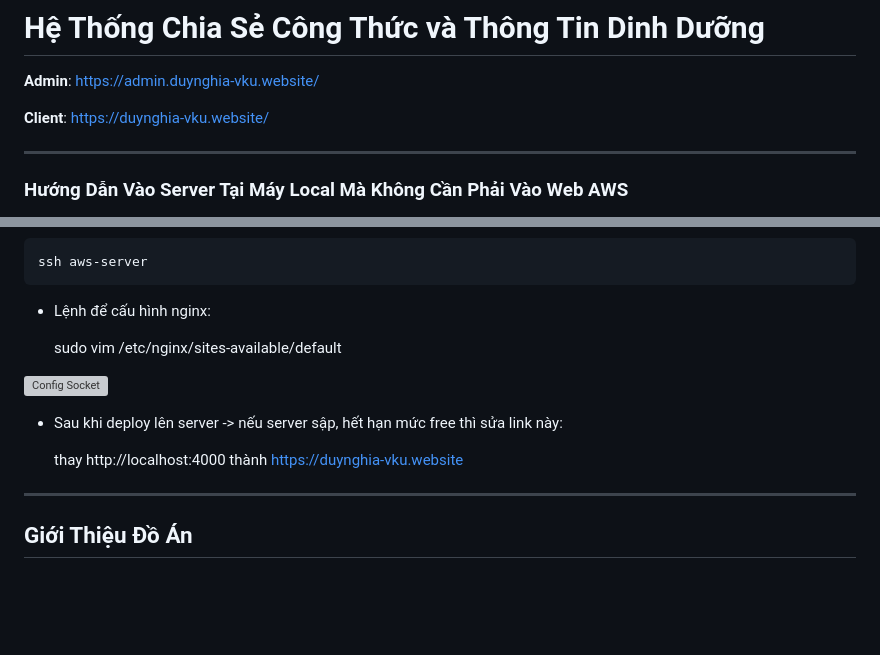
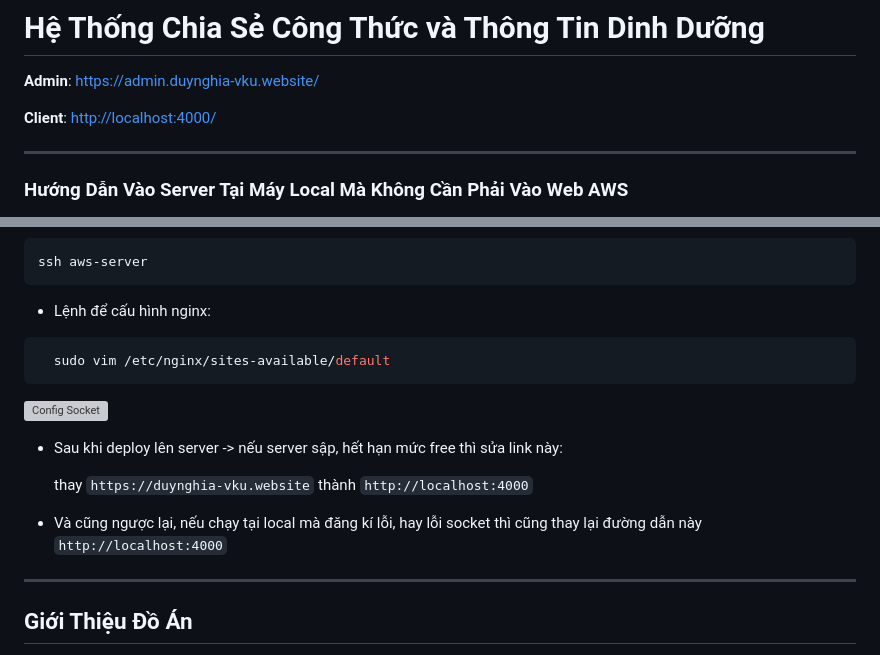
Before and after one commit to duynghiadev/Nutritional-Info-Recipe-System, a Markdown page: README.md, 2 parts joined by grey strips. Drawn GitHub-style; blank space fills up the shorter version; grey boxes are pictures that could not be loaded.

````diff
--- a/README.md
+++ b/README.md
@@ -2,7 +2,7 @@
 
 **Admin**: [https://admin.duynghia-vku.website/](https://admin.duynghia-vku.website/)
 
-**Client**: [https://duynghia-vku.website/](https://duynghia-vku.website/)
+**Client**: [http://localhost:4000/](http://localhost:4000/)
 
 ---
 
@@ -34,13 +34,17 @@ ssh aws-server
 
 - Lệnh để cấu hình nginx:
 
+```bash
   sudo vim /etc/nginx/sites-available/default
+```
 
 ![Config Socket](config-socket.png)
 
 - Sau khi deploy lên server -> nếu server sập, hết hạn mức free thì sửa link này:
 
-  thay http://localhost:4000 thành https://duynghia-vku.website
+  thay `https://duynghia-vku.website` thành `http://localhost:4000`
+
+- Và cũng ngược lại, nếu chạy tại local mà đăng kí lỗi, hay lỗi socket thì cũng thay lại đường dẫn này `http://localhost:4000`
 
 ---
 
````
